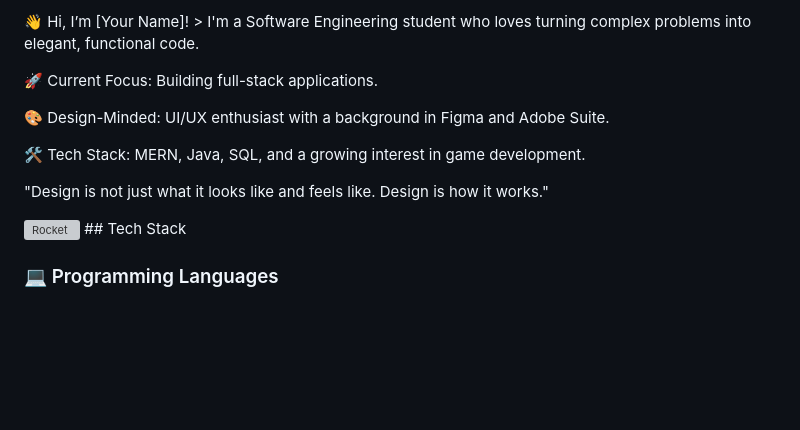
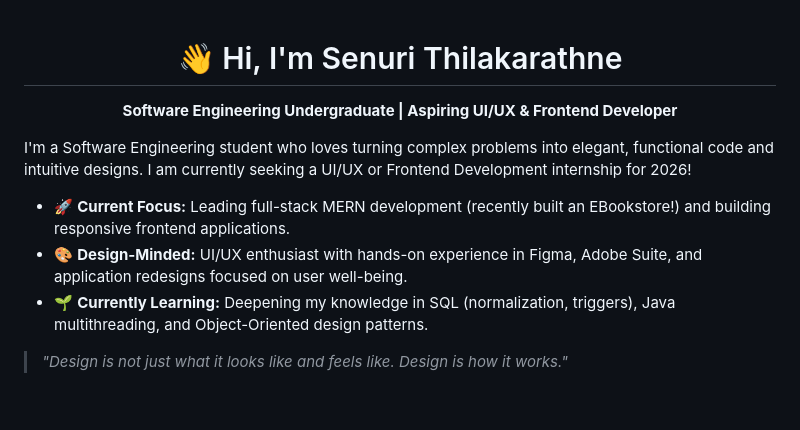
Before and after one commit to Senurcreate/Senurcreate, a Markdown page: README.md, the part around one of its changes. Drawn GitHub-style; blank space fills up the shorter version; grey boxes are pictures that could not be loaded.

Commit message:
Revise README with updated information
Updated personal introduction, tech stack, and GitHub stats sections in README.

```diff
--- a/README.md
+++ b/README.md
@@ -1,17 +1,15 @@
-👋 Hi, I’m [Your Name]! >
-I'm a Software Engineering student who loves turning complex problems into elegant, functional code.
+<div align="center">
 
-🚀 Current Focus: Building full-stack applications.
+# 👋 Hi, I'm Senuri Thilakarathne
+**Software Engineering Undergraduate | Aspiring UI/UX & Frontend Developer**
 
-🎨 Design-Minded: UI/UX enthusiast with a background in Figma and Adobe Suite.
+</div>
 
-🛠️ Tech Stack: MERN, Java, SQL, and a growing interest in game development.
-</br>
-</br>
+I'm a Software Engineering student who loves turning complex problems into elegant, functional code and intuitive designs. I am currently seeking a UI/UX or Frontend Development internship for 2026!
 
-"Design is not just what it looks like and feels like. Design is how it works."
-</br>
-</br>
+* 🚀 **Current Focus:** Leading full-stack MERN development (recently built an EBookstore!) and building responsive frontend applications.
+* 🎨 **Design-Minded:** UI/UX enthusiast with hands-on experience in Figma, Adobe Suite, and application redesigns focused on user well-being.
+* 🌱 **Currently Learning:** Deepening my knowledge in SQL (normalization, triggers), Java multithreading, and Object-Oriented design patterns.
 
-<img src="https://raw.githubusercontent.com/Tarikul-Islam-Anik/Animated-Fluent-Emojis/master/Emojis/Travel%20and%20places/Rocket.png" alt="Rocket" width="25" height="25" />  ## Tech Stack
+> *"Design is not just what it looks like and feels like. Design is how it works."*
 
```
Also changed, not shown: other parts of README.md (+36 -24 lines).
